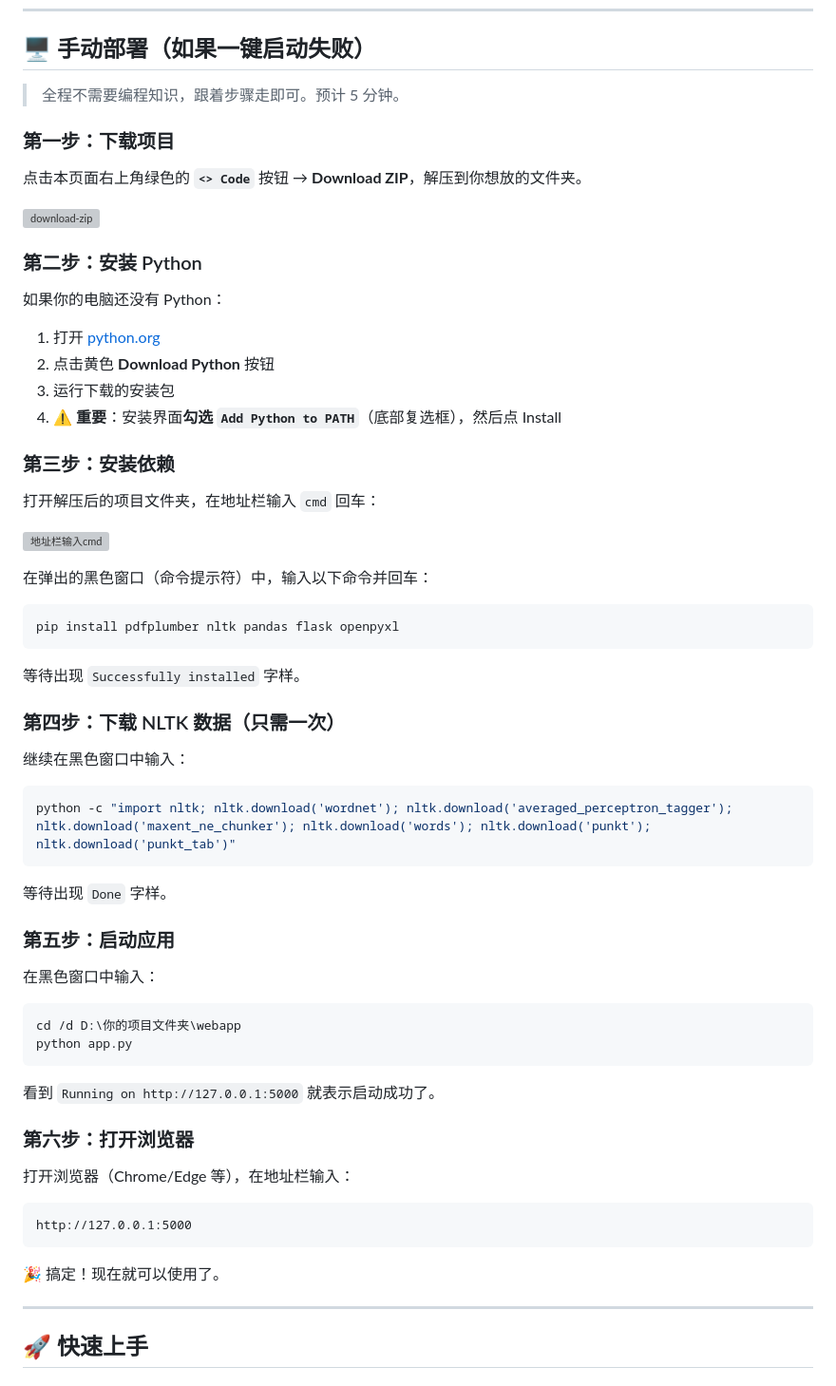
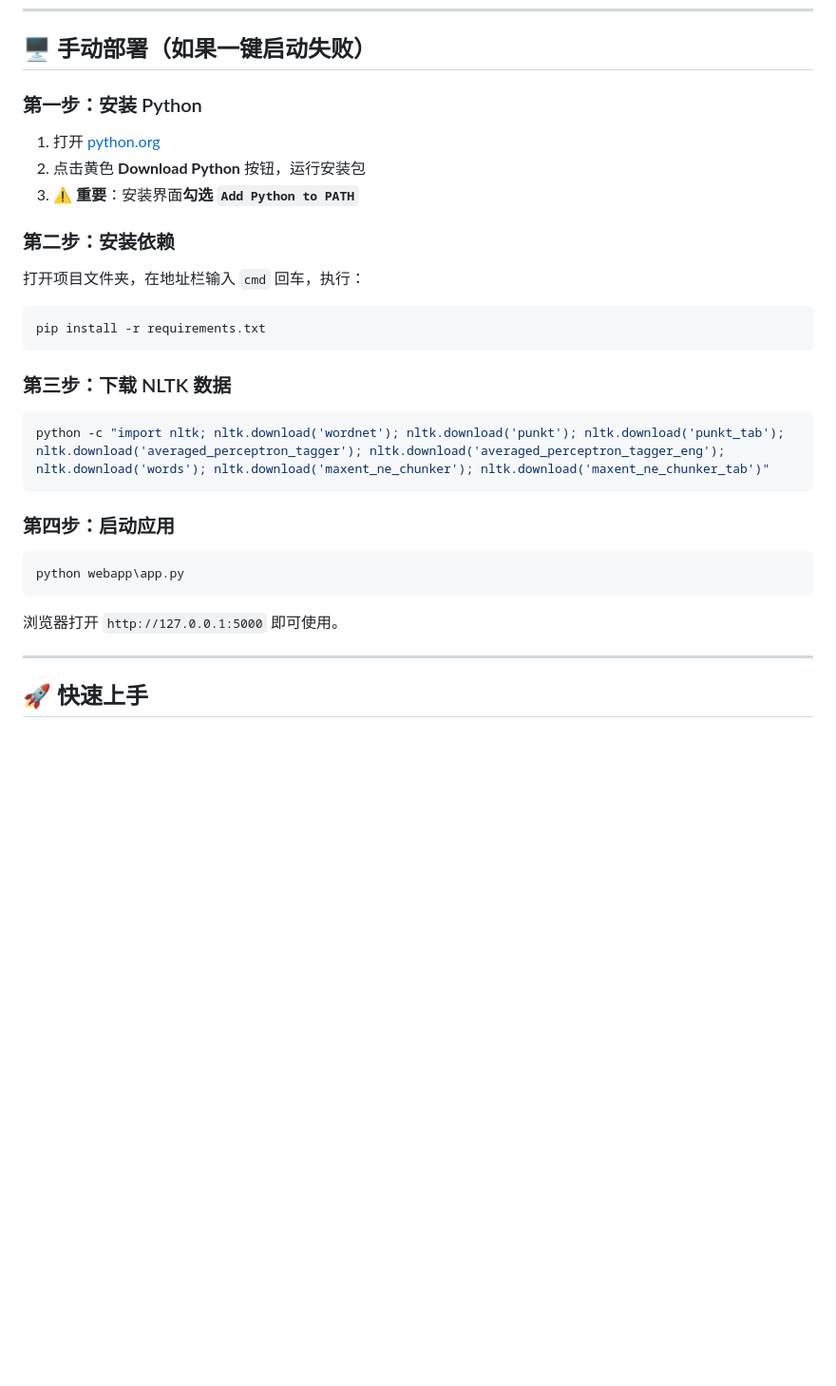
Before and after one commit to zao-ya/English_exam_questions, a Markdown page: README.md, the part around one of its changes. Shown at 95% size. GitHub-like rendering; blank space fills up the shorter version; grey boxes are pictures that could not be loaded.

Commit message:
更新 README：强调真正的一键启动，简化手动部署教程
- 突出自动安装依赖、NLTK 数据、数据库验证等全自动特性
- 简化手动部署步骤为 4 步，统一使用 requirements.txt
- 新增数据库重建的简便方法（删除 DB + 重新运行启动.bat）
- 更新 FAQ 与项目结构说明

Co-Authored-By: Claude <noreply@anthropic.com>

````diff
--- a/README.md
+++ b/README.md
@@ -39,67 +45,33 @@
 
 ## 🖥️ 手动部署（如果一键启动失败）
 
-> 全程不需要编程知识，跟着步骤走即可。预计 5 分钟。
-
-### 第一步：下载项目
-
-点击本页面右上角绿色的 **`<> Code`** 按钮 → **Download ZIP**，解压到你想放的文件夹。
-
-![download-zip](https://docs.github.com/assets/cb-20363/images/help/repository/code-button.png)
-
-### 第二步：安装 Python
-
-如果你的电脑还没有 Python：
+### 第一步：安装 Python
 
 1. 打开 [python.org](https://www.python.org/downloads/)
-2. 点击黄色 **Download Python** 按钮
-3. 运行下载的安装包
-4. ⚠️ **重要**：安装界面**勾选 `Add Python to PATH`**（底部复选框），然后点 Install
+2. 点击黄色 **Download Python** 按钮，运行安装包
+3. ⚠️ **重要**：安装界面**勾选 `Add Python to PATH`**
 
-### 第三步：安装依赖
+### 第二步：安装依赖
 
-打开解压后的项目文件夹，在地址栏输入 `cmd` 回车：
-
-![地址栏输入cmd](https://www.top-password.com/blog/wp-content/uploads/2019/01/open-command-window-here.png)
-
-在弹出的黑色窗口（命令提示符）中，输入以下命令并回车：
+打开项目文件夹，在地址栏输入 `cmd` 回车，执行：
 
 ```bash
-pip install pdfplumber nltk pandas flask openpyxl
+pip install -r requirements.txt
 ```
 
-等待出现 `Successfully installed` 字样。
-
-### 第四步：下载 NLTK 数据（只需一次）
-
-继续在黑色窗口中输入：
+### 第三步：下载 NLTK 数据
 
 ```bash
-python -c "import nltk; nltk.download('wordnet'); nltk.download('averaged_perceptron_tagger'); nltk.download('maxent_ne_chunker'); nltk.download('words'); nltk.download('punkt'); nltk.download('punkt_tab')"
+python -c "import nltk; nltk.download('wordnet'); nltk.download('punkt'); nltk.download('punkt_tab'); nltk.download('averaged_perceptron_tagger'); nltk.download('averaged_perceptron_tagger_eng'); nltk.download('words'); nltk.download('maxent_ne_chunker'); nltk.download('maxent_ne_chunker_tab')"
 ```
 
-等待出现 `Done` 字样。
-
-### 第五步：启动应用
-
-在黑色窗口中输入：
+### 第四步：启动应用
 
 ```bash
-cd /d D:\你的项目文件夹\webapp
-python app.py
+python webapp\app.py
 ```
 
-看到 `Running on http://127.0.0.1:5000` 就表示启动成功了。
-
-### 第六步：打开浏览器
-
-打开浏览器（Chrome/Edge 等），在地址栏输入：
-
-```
-http://127.0.0.1:5000
-```
-
-🎉 搞定！现在就可以使用了。
+浏览器打开 `http://127.0.0.1:5000` 即可使用。
 
 ---
 
````
Also changed, not shown: other parts of README.md (+39 -53 lines).
